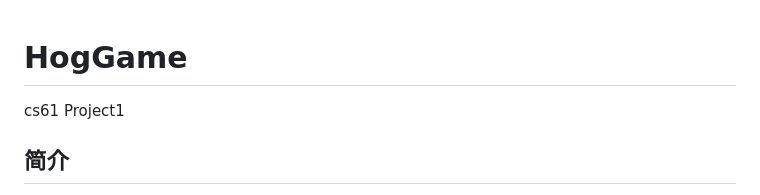
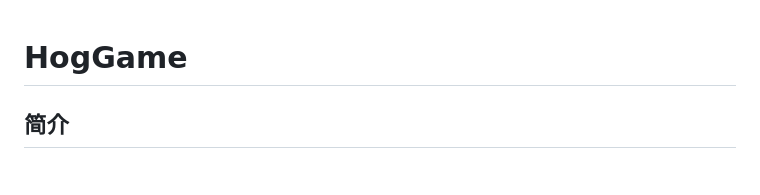
Before and after one commit to cool-hotdog/HogGame, a Markdown page: README.md, the part around the change. Rendered like a GitHub page.

```diff
--- a/README.md
+++ b/README.md
@@ -1,6 +1,4 @@
 # HogGame
-
-cs61 Project1
 
 ## 简介
 Hog 是一个双人回合制掷骰子游戏。两名玩家轮流进行回合，目标是率先达到或超过默认目标分数 100 分（可记为 GOAL）。
```
